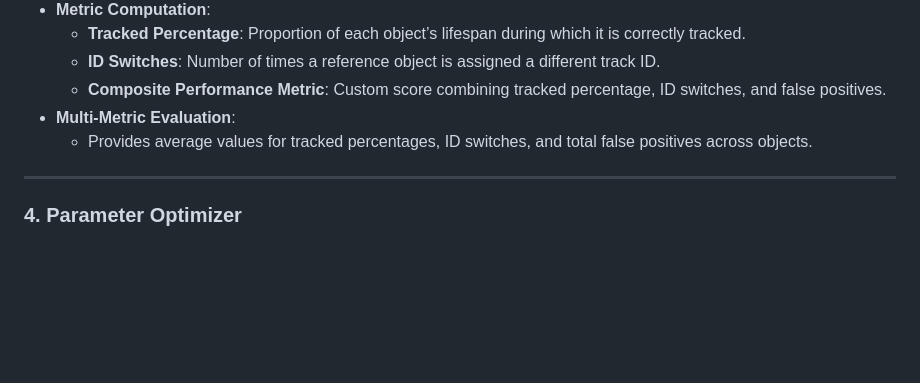
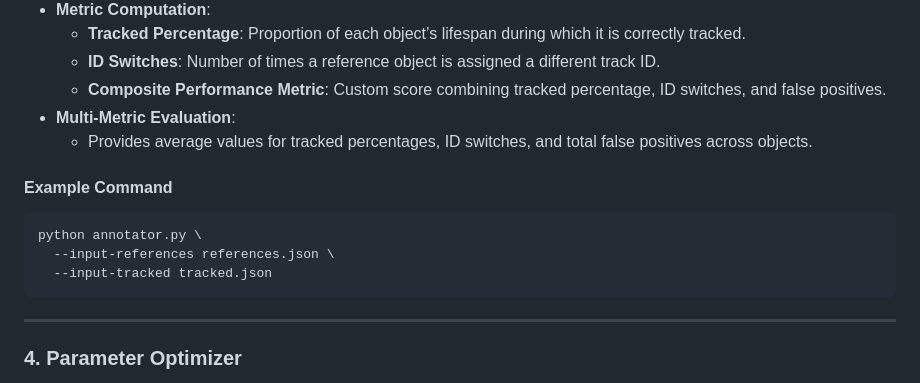
Before and after one commit to egasol/TrackTuner, a Markdown page: README.md, the part around the change. Drawn GitHub-style; blank space fills up the shorter version.

Commit message:
Update docs with example usage for evaluator

````diff
--- a/README.md
+++ b/README.md
@@ -103,6 +103,13 @@ The **Performance Evaluator** compares the tracker’s output against reference
 - **Multi-Metric Evaluation**:
   - Provides average values for tracked percentages, ID switches, and total false positives across objects.
 
+#### Example Command
+```
+python annotator.py \
+  --input-references references.json \
+  --input-tracked tracked.json
+```
+
 ---
 
 ### 4. Parameter Optimizer
````
